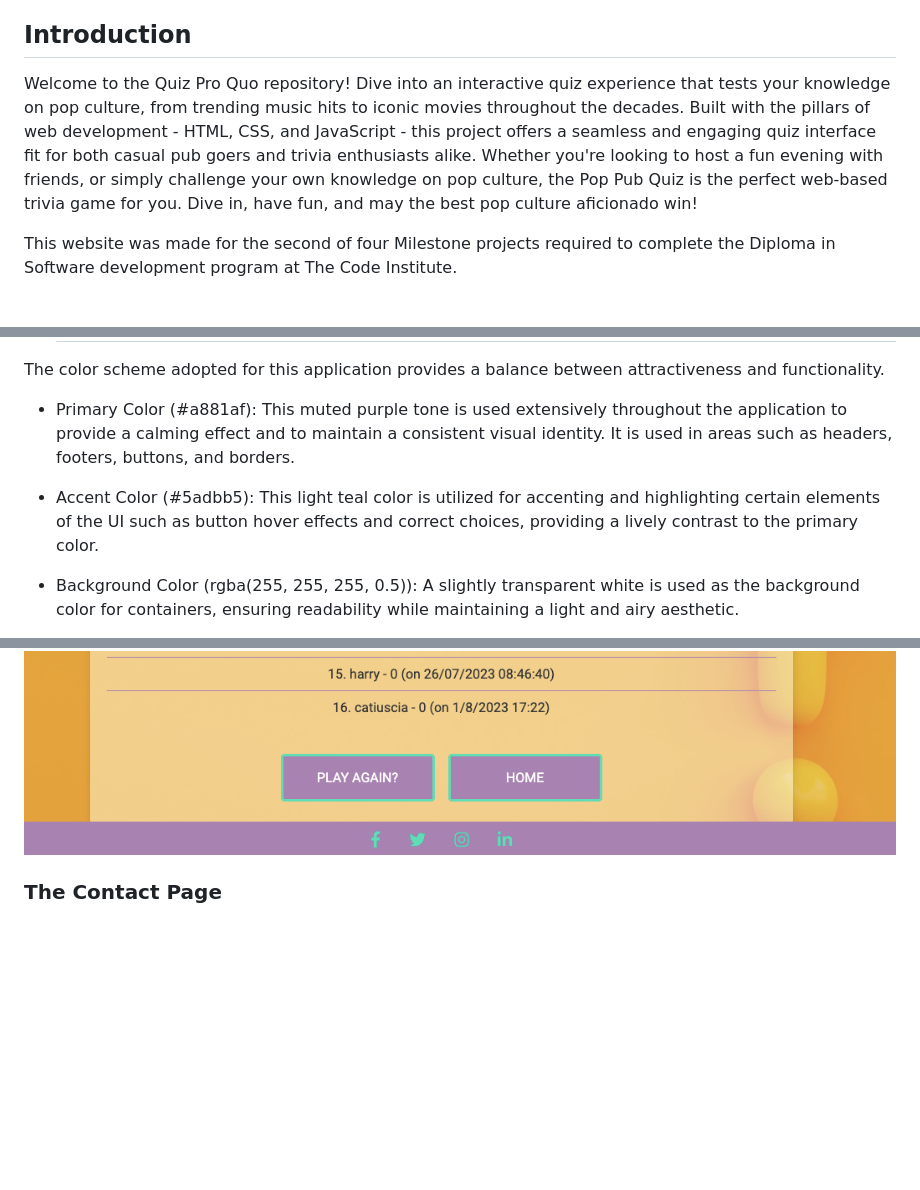
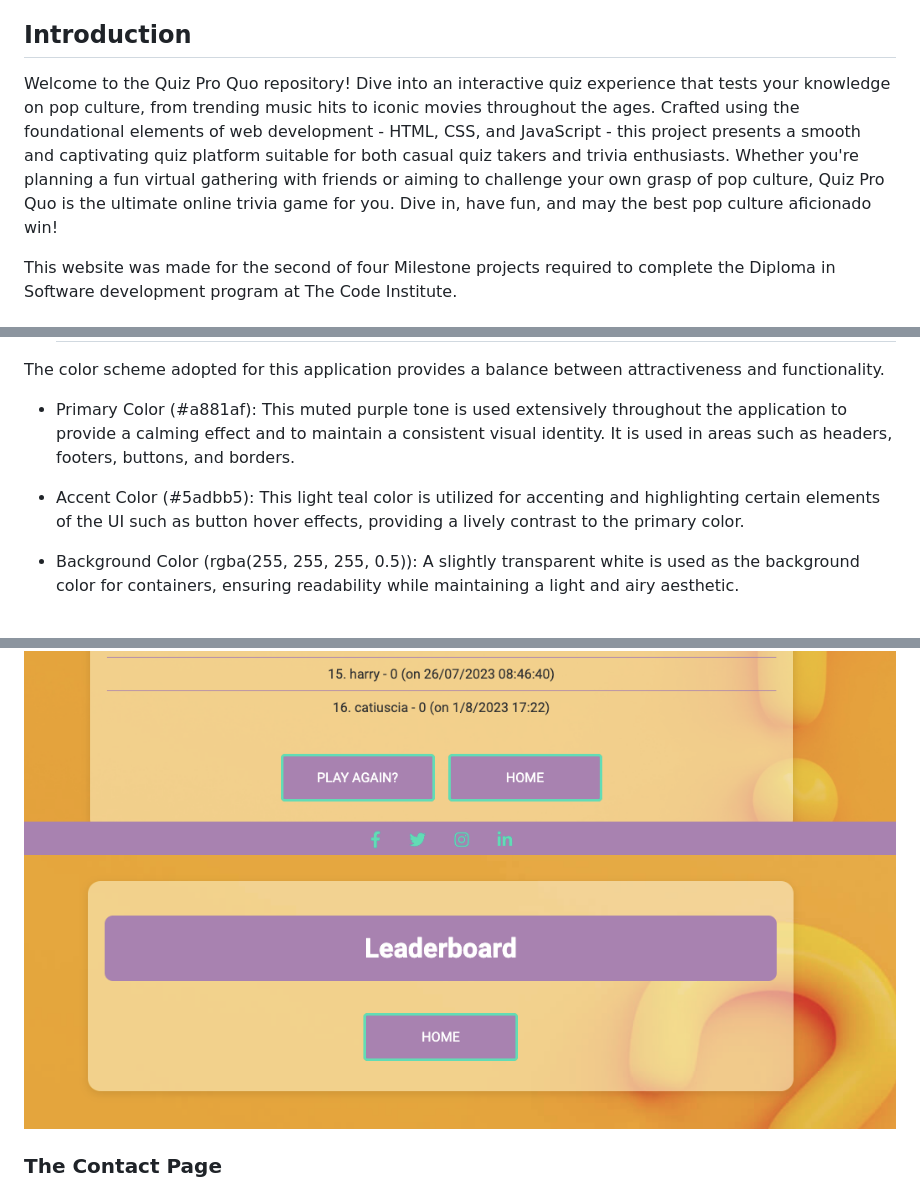
Before and after one commit to irebernardidev/Pop_Quiz_MP2, a Markdown page: README.md, 3 parts joined by grey strips. Rendered like a GitHub page; pictures changed too: documentation/features/play-hidden.png (added); blank space fills up the shorter version.

Commit message:
minor corrections to readme file, added leaderboard hidden button ss

```diff
--- a/README.md
+++ b/README.md
@@ -37,8 +37,9 @@ Find the final project here: [Quiz Pro Quo](https://irebernardidev.github.io/Qui
 - [Acknowledgements](#acknowledgements)
 
 ## Introduction
-Welcome to the Quiz Pro Quo repository! Dive into an interactive quiz experience that tests your knowledge on pop culture, from trending music hits to iconic movies throughout the decades. Built with the pillars of web development - HTML, CSS, and JavaScript - this project offers a seamless and engaging quiz interface fit for both casual pub goers and trivia enthusiasts alike.
-Whether you're looking to host a fun evening with friends, or simply challenge your own knowledge on pop culture, the Pop Pub Quiz is the perfect web-based trivia game for you. Dive in, have fun, and may the best pop culture aficionado win!
+
+Welcome to the Quiz Pro Quo repository! Dive into an interactive quiz experience that tests your knowledge on pop culture, from trending music hits to iconic movies throughout the ages. Crafted using the foundational elements of web development - HTML, CSS, and JavaScript - this project presents a smooth and captivating quiz platform suitable for both casual quiz takers and trivia enthusiasts.
+Whether you're planning a fun virtual gathering with friends or aiming to challenge your own grasp of pop culture, Quiz Pro Quo is the ultimate online trivia game for you. Dive in, have fun, and may the best pop culture aficionado win!
 
 This website was made for the second of four Milestone projects required to complete the Diploma in Software development program at The Code Institute.
 ## User Experience
@@ -72,7 +73,7 @@ The color scheme adopted for this application provides a balance between attract
 
 - Primary Color (#a881af): This muted purple tone is used extensively throughout the application to provide a calming effect and to maintain a consistent visual identity. It is used in areas such as headers, footers, buttons, and borders.
 
-- Accent Color (#5adbb5): This light teal color is utilized for accenting and highlighting certain elements of the UI such as button hover effects and correct choices, providing a lively contrast to the primary color.
+- Accent Color (#5adbb5): This light teal color is utilized for accenting and highlighting certain elements of the UI such as button hover effects, providing a lively contrast to the primary color.
 
 - Background Color (rgba(255, 255, 255, 0.5)): A slightly transparent white is used as the background color for containers, ensuring readability while maintaining a light and airy aesthetic.
 
@@ -157,6 +158,7 @@ End your game with your score and a motivating message based on your performance
 The leaderboard page of Quiz Pro Quo displays a sorted list of players and their scores. Players are ranked according to their score, with the time of completion serving as a tie-breaker. It also provides a 'Play Again?' button to redirect the user to the game page, and a 'Home' button to return to the home page. 'Play Again?' button is hidden when the leaderboard list is empty.
 ![Leaderboard Page](documentation/features/leaderboard.png)
 ![leaderboard Buttons](documentation/features/leaderboard-buttons.png)
+![leaderboard Buttons](documentation/features/play-hidden.png)
 
 ### The Contact Page
 The contact page provides users with an interface to send messages directly through the website. The form captures the user's name, email, and their message. Upon submission, it sends the message to the designated recipient and provides an auto-reply to the user.
```
Also changed, not shown: other parts of README.md (+4 -2 lines).
